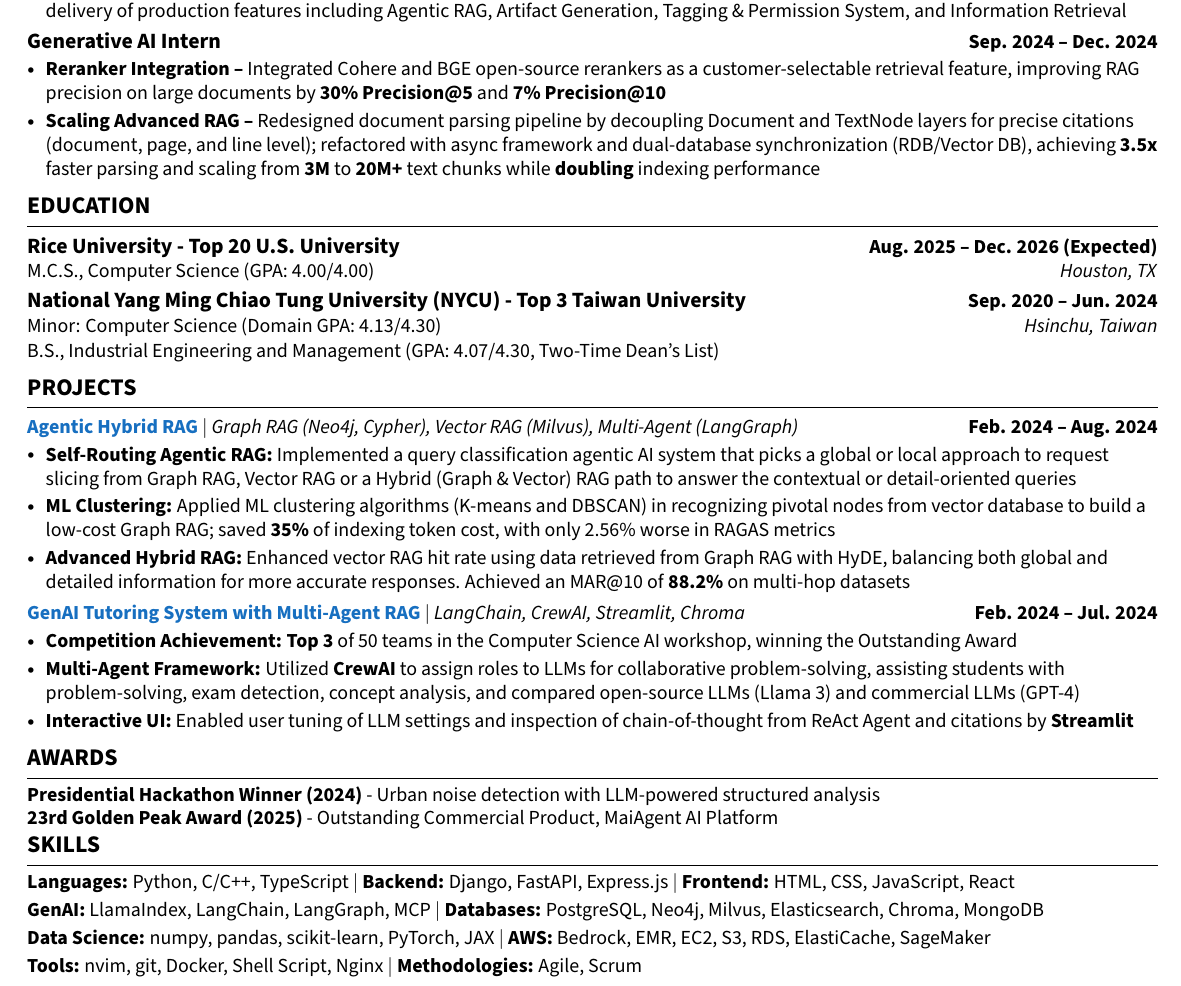
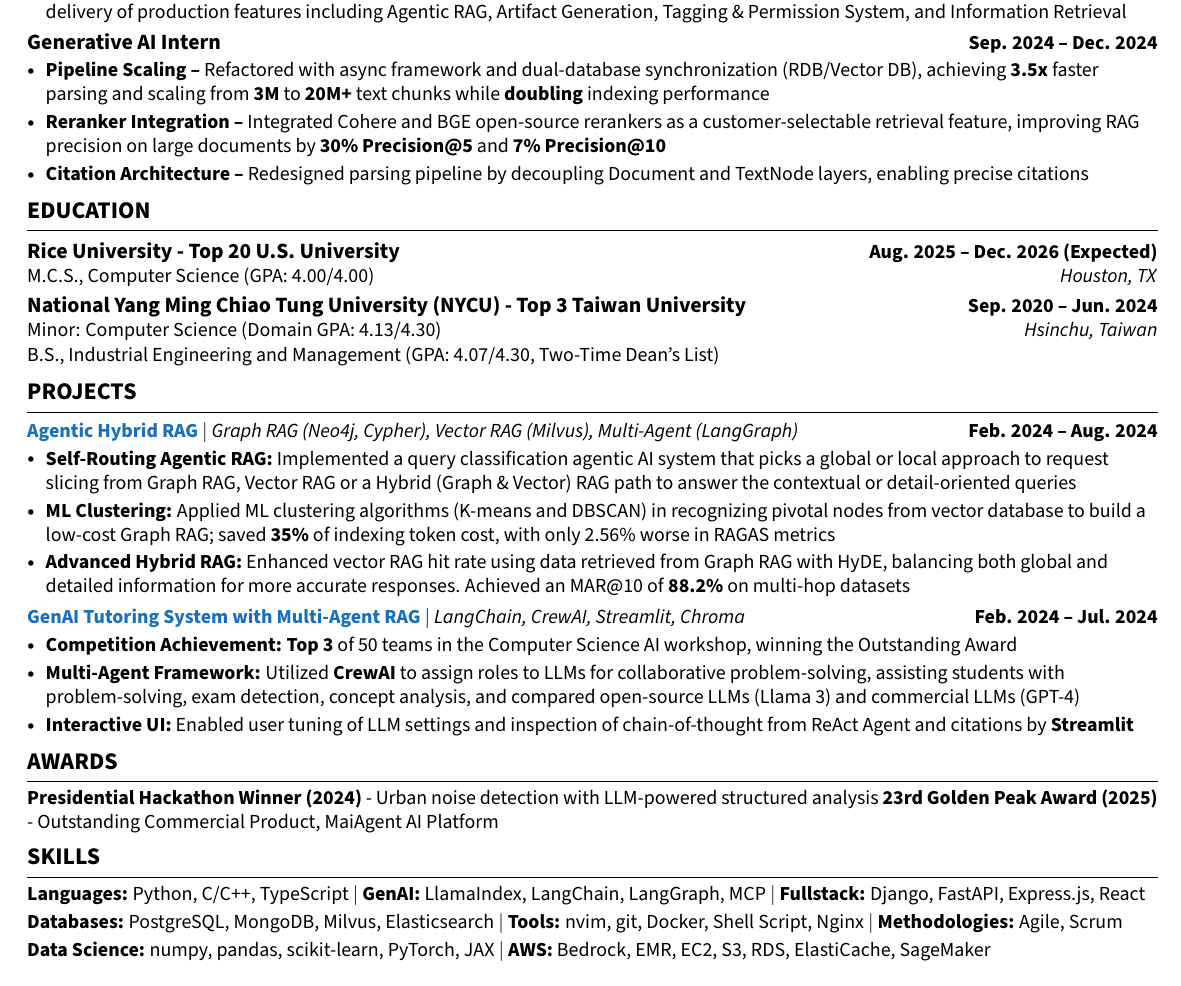
Before and after one commit to yarikama/resume_latex, a LaTeX CV (Henry_Hsu_GAIE_resume.tex): part of the page, cut so that both start at the same text. Compiled offline with pdfLaTeX.

Commit message:
feature: tighten GAIE resume bullets and consolidate skills
Split Scaling Advanced RAG into Pipeline Scaling and Citation Architecture,
reorder intern bullets by impact, and merge Backend/Frontend into Fullstack.

Co-Authored-By: Claude Opus 4.7 <noreply@anthropic.com>

```diff
--- a/Henry_Hsu_GAIE_resume.tex
+++ b/Henry_Hsu_GAIE_resume.tex
@@ -164,8 +164,9 @@
     {Generative AI Intern}{Sep. 2024 -- Dec. 2024}
     \vspace{-17pt}
     \resumeItemListStart
+      \resumeItem{\textbf{Pipeline Scaling --} Refactored with async framework and dual-database synchronization (RDB/Vector DB), achieving \textbf{3.5x} faster parsing and scaling from \textbf{3M} to \textbf{20M+} text chunks while \textbf{doubling} indexing performance}
       \resumeItem{\textbf{Reranker Integration --} Integrated Cohere and BGE open-source rerankers as a customer-selectable retrieval feature, improving RAG precision on large documents by \textbf{30\% Precision@5} and \textbf{7\% Precision@10}}
-      \resumeItem{\textbf{Scaling Advanced RAG --} Redesigned document parsing pipeline by decoupling Document and TextNode layers for precise citations (document, page, and line level); refactored with async framework and dual-database synchronization (RDB/Vector DB), achieving \textbf{3.5x} faster parsing and scaling from \textbf{3M} to \textbf{20M+} text chunks while \textbf{doubling} indexing performance}
+      \resumeItem{\textbf{Citation Architecture --} Redesigned parsing pipeline by decoupling Document and TextNode layers, enabling precise citations}
     \resumeItemListEnd
 \resumeSubHeadingListEnd
 
@@ -276,19 +277,16 @@
 \section{AWARDS}
 \noindent\small
 \textbf{Presidential Hackathon Winner (2024)} - Urban noise detection with LLM-powered structured analysis
-\\ \textbf{23rd Golden Peak Award (2025)} - Outstanding Commercial Product, MaiAgent AI Platform
+\textbf{23rd Golden Peak Award (2025)} - Outstanding Commercial Product, MaiAgent AI Platform
 % \\ \textbf{Atona Case Competition Finalist (Top 1\%)} - National enterprise transformation competition
 % \\ \textbf{AI Workshop Outstanding Award (Top 3/50)} - Multi-Agent RAG tutoring system, NYCU CS
-\vspace{-4pt}
 
 %----------SKILLS----------
 \section{SKILLS}
 \begin{itemize}[leftmargin=0in, label={}]
-\item \textbf{Languages:} Python, C/C++, TypeScript $|$ \textbf{Backend:} Django, FastAPI, Express.js $|$ \textbf{Frontend:} HTML, CSS, JavaScript, React
-\item \textbf{GenAI:} LlamaIndex, LangChain, LangGraph, MCP $|$ \textbf{Databases:} PostgreSQL, Neo4j, Milvus, Elasticsearch, Chroma, MongoDB
+\item \textbf{Languages:} Python, C/C++, TypeScript $|$ \textbf{GenAI:} LlamaIndex, LangChain, LangGraph, MCP $|$ \textbf{Fullstack:} Django, FastAPI, Express.js, React
+\item \textbf{Databases:} PostgreSQL, MongoDB, Milvus, Elasticsearch $|$ \textbf{Tools:} nvim, git, Docker, Shell Script, Nginx $|$ \textbf{Methodologies:} Agile, Scrum
 \item \textbf{Data Science:} numpy, pandas, scikit-learn, PyTorch, JAX $|$ \textbf{AWS:} Bedrock, EMR, EC2, S3, RDS, ElastiCache, SageMaker
-\item \textbf{Tools:} nvim, git, Docker, Shell Script, Nginx $|$ \textbf{Methodologies:} Agile, Scrum
 \end{itemize}
-\vspace{-20pt}
 
 \end{document}
```
Also changed, not shown: Henry_Hsu_GAIE_resume.pdf.
